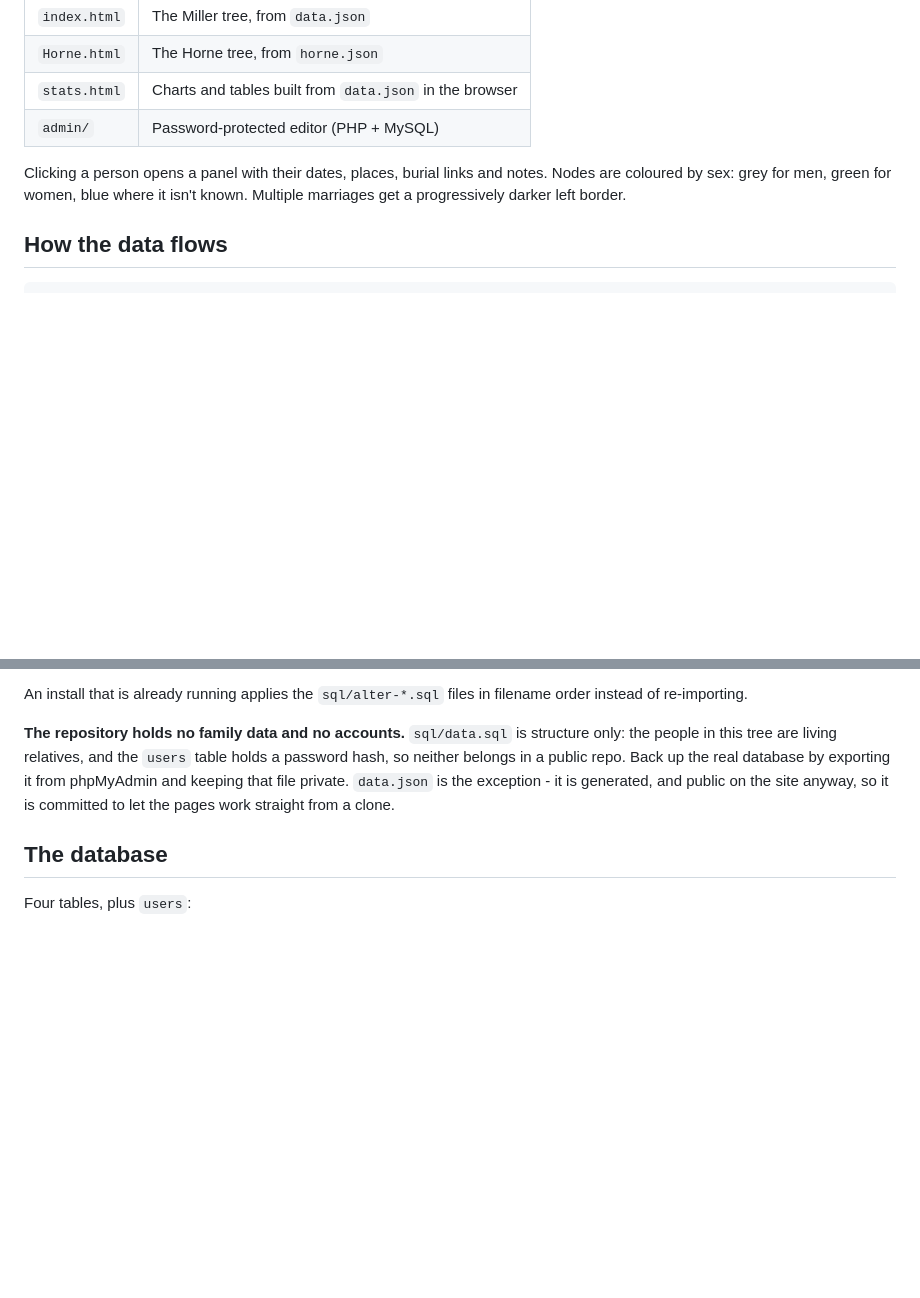
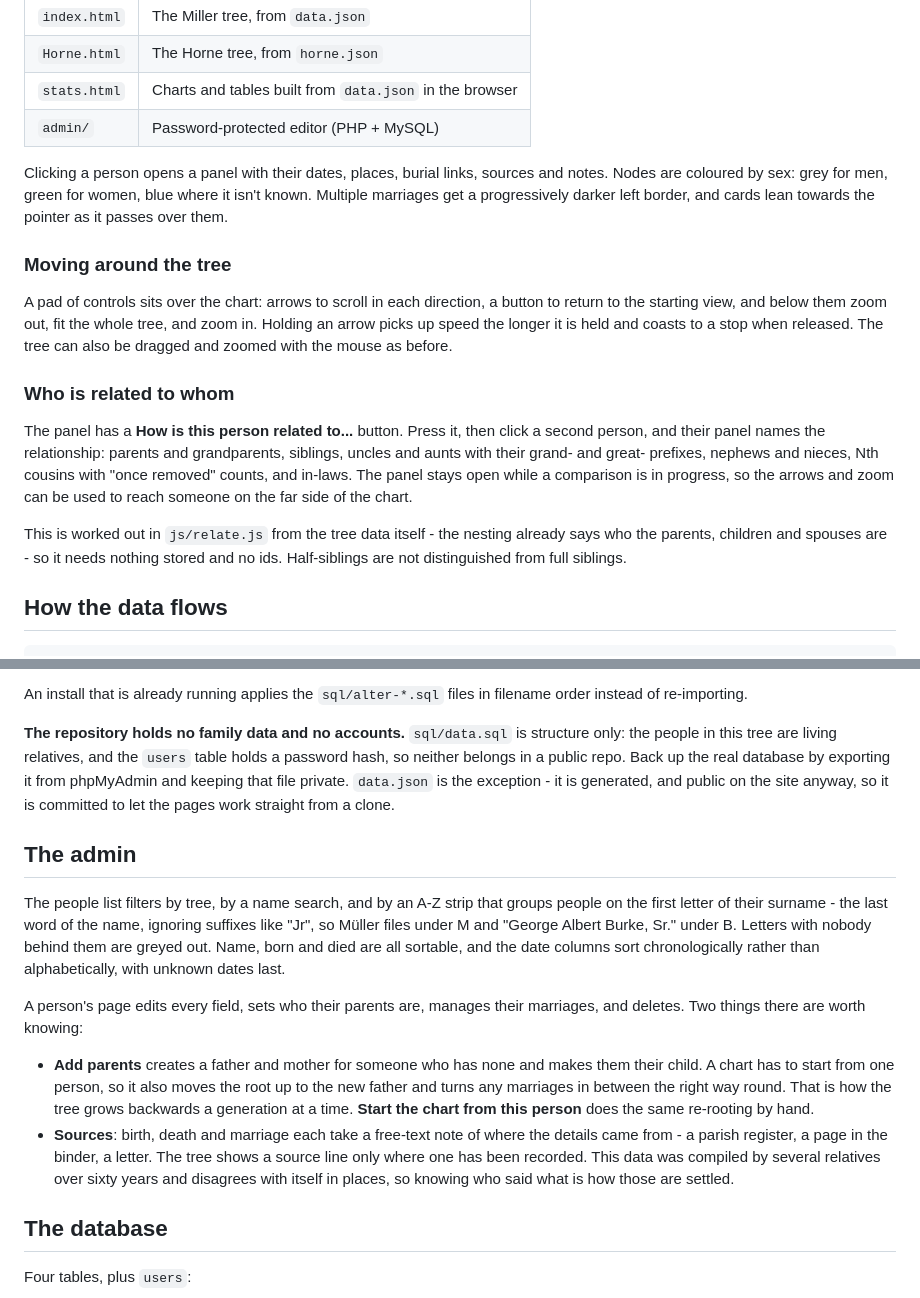
Before and after one commit to m-miller/family-tree, a Markdown page: README.md, 2 parts joined by grey strips. Drawn GitHub-style; blank space fills up the shorter version.

```diff
--- a/README.md
+++ b/README.md
@@ -16,7 +16,28 @@ The public pages are static: HTML, CSS and plain JavaScript reading a JSON file.
 | `stats.html` | Charts and tables built from `data.json` in the browser |
 | `admin/` | Password-protected editor (PHP + MySQL) |
 
-Clicking a person opens a panel with their dates, places, burial links and notes. Nodes are coloured by sex: grey for men, green for women, blue where it isn't known. Multiple marriages get a progressively darker left border.
+Clicking a person opens a panel with their dates, places, burial links, sources and notes. Nodes are
+coloured by sex: grey for men, green for women, blue where it isn't known. Multiple marriages get a
+progressively darker left border, and cards lean towards the pointer as it passes over them.
+
+### Moving around the tree
+
+A pad of controls sits over the chart: arrows to scroll in each direction, a button to return to the
+starting view, and below them zoom out, fit the whole tree, and zoom in. Holding an arrow picks up
+speed the longer it is held and coasts to a stop when released. The tree can also be dragged and
+zoomed with the mouse as before.
+
+### Who is related to whom
+
+The panel has a **How is this person related to...** button. Press it, then click a second person,
+and their panel names the relationship: parents and grandparents, siblings, uncles and aunts with
+their grand- and great- prefixes, nephews and nieces, Nth cousins with "once removed" counts, and
+in-laws. The panel stays open while a comparison is in progress, so the arrows and zoom can be used
+to reach someone on the far side of the chart.
+
+This is worked out in `js/relate.js` from the tree data itself - the nesting already says who the
+parents, children and spouses are - so it needs nothing stored and no ids. Half-siblings are not
+distinguished from full siblings.
 
 ## How the data flows
 
@@ -54,6 +75,26 @@ public repo. Back up the real database by exporting it from phpMyAdmin and keepi
 `data.json` is the exception - it is generated, and public on the site anyway, so it is committed to
 let the pages work straight from a clone.
 
+## The admin
+
+The people list filters by tree, by a name search, and by an A-Z strip that groups people on the
+first letter of their surname - the last word of the name, ignoring suffixes like "Jr", so Müller
+files under M and "George Albert Burke, Sr." under B. Letters with nobody behind them are greyed
+out. Name, born and died are all sortable, and the date columns sort chronologically rather than
+alphabetically, with unknown dates last.
+
+A person's page edits every field, sets who their parents are, manages their marriages, and deletes.
+Two things there are worth knowing:
+
+- **Add parents** creates a father and mother for someone who has none and makes them their child.
+  A chart has to start from one person, so it also moves the root up to the new father and turns any
+  marriages in between the right way round. That is how the tree grows backwards a generation at a
+  time. **Start the chart from this person** does the same re-rooting by hand.
+- **Sources**: birth, death and marriage each take a free-text note of where the details came from -
+  a parish register, a page in the binder, a letter. The tree shows a source line only where one has
+  been recorded. This data was compiled by several relatives over sixty years and disagrees with
+  itself in places, so knowing who said what is how those are settled.
+
 ## The database
 
 Four tables, plus `users`:
```
Also changed, not shown: other parts of README.md (+6 -3 lines).
